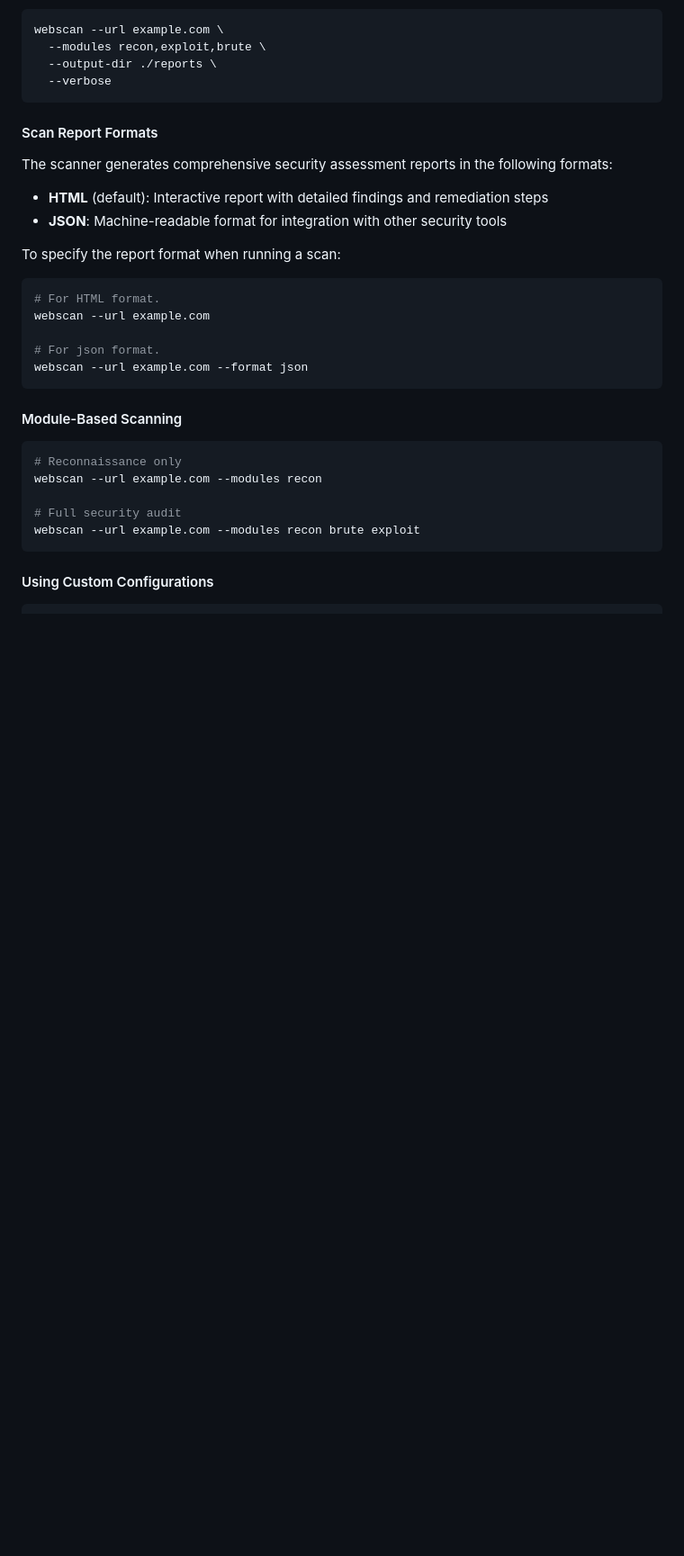
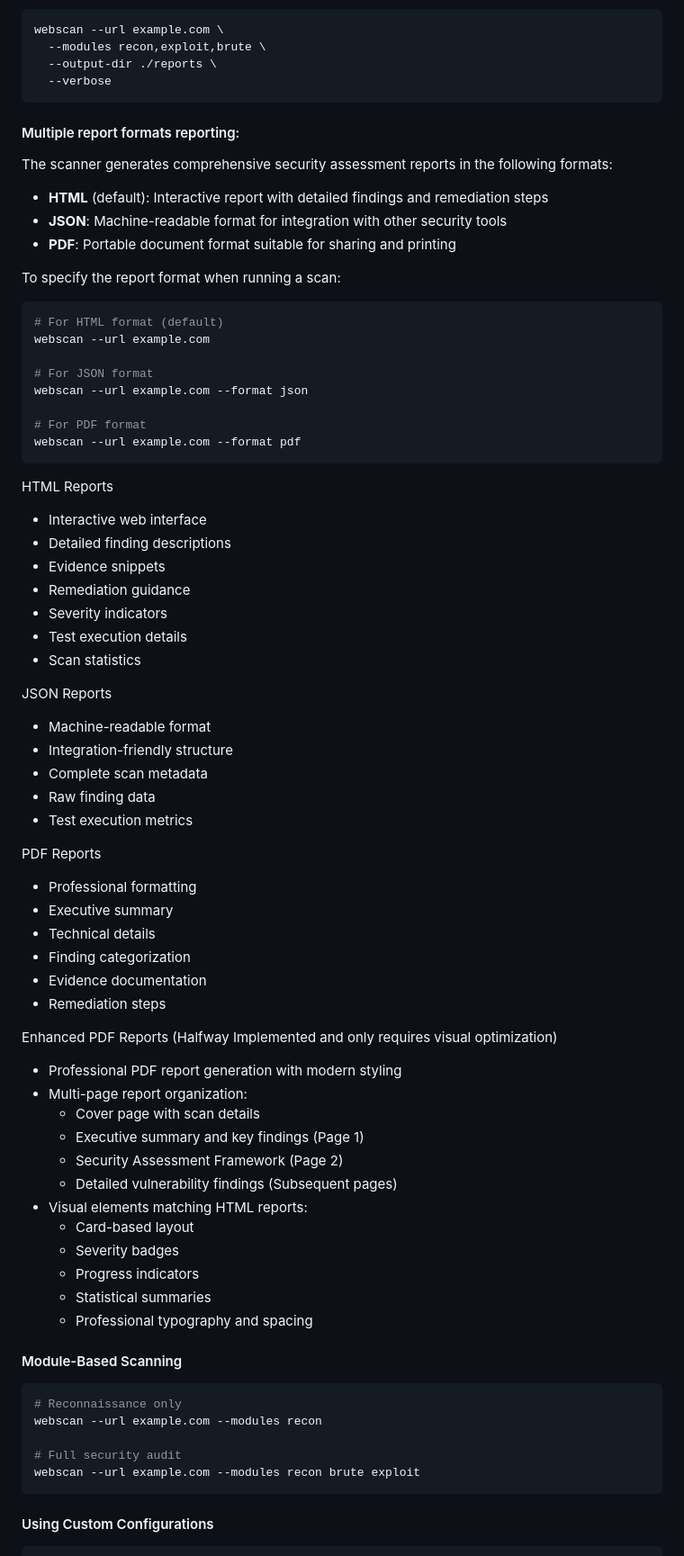
Before and after one commit to Etrama0/web-scanner, a Markdown page: README.md, the part around the change printed below. Shown: that part at 90% size. Drawn GitHub-style; blank space fills up the shorter version.

````diff
--- a/README.md
+++ b/README.md
@@ -90,23 +144,64 @@ webscan --url example.com \
   --verbose
 ```
 
-#### Scan Report Formats
+#### Multiple report formats reporting:
 
 The scanner generates comprehensive security assessment reports in the following formats:
 
 - **HTML** (default): Interactive report with detailed findings and remediation steps
 - **JSON**: Machine-readable format for integration with other security tools
+- **PDF**: Portable document format suitable for sharing and printing
 
 To specify the report format when running a scan:
 
 ```bash
-# For HTML format.
+# For HTML format (default)
 webscan --url example.com
 
-# For json format.
+# For JSON format
 webscan --url example.com --format json
+
+# For PDF format
+webscan --url example.com --format pdf
 ```
 
+HTML Reports
+- Interactive web interface
+- Detailed finding descriptions
+- Evidence snippets
+- Remediation guidance
+- Severity indicators
+- Test execution details
+- Scan statistics
+
+JSON Reports
+- Machine-readable format
+- Integration-friendly structure
+- Complete scan metadata
+- Raw finding data
+- Test execution metrics
+
+PDF Reports
+- Professional formatting
+- Executive summary
+- Technical details
+- Finding categorization
+- Evidence documentation
+- Remediation steps
+
+Enhanced PDF Reports (Halfway Implemented and only requires visual optimization)
+- Professional PDF report generation with modern styling
+- Multi-page report organization:
+  - Cover page with scan details
+  - Executive summary and key findings (Page 1)
+  - Security Assessment Framework (Page 2)
+  - Detailed vulnerability findings (Subsequent pages)
+- Visual elements matching HTML reports:
+  - Card-based layout
+  - Severity badges
+  - Progress indicators
+  - Statistical summaries
+  - Professional typography and spacing
 
 #### Module-Based Scanning
 ```bash
````
Also changed, not shown: other parts of README.md (+141 -50 lines).
